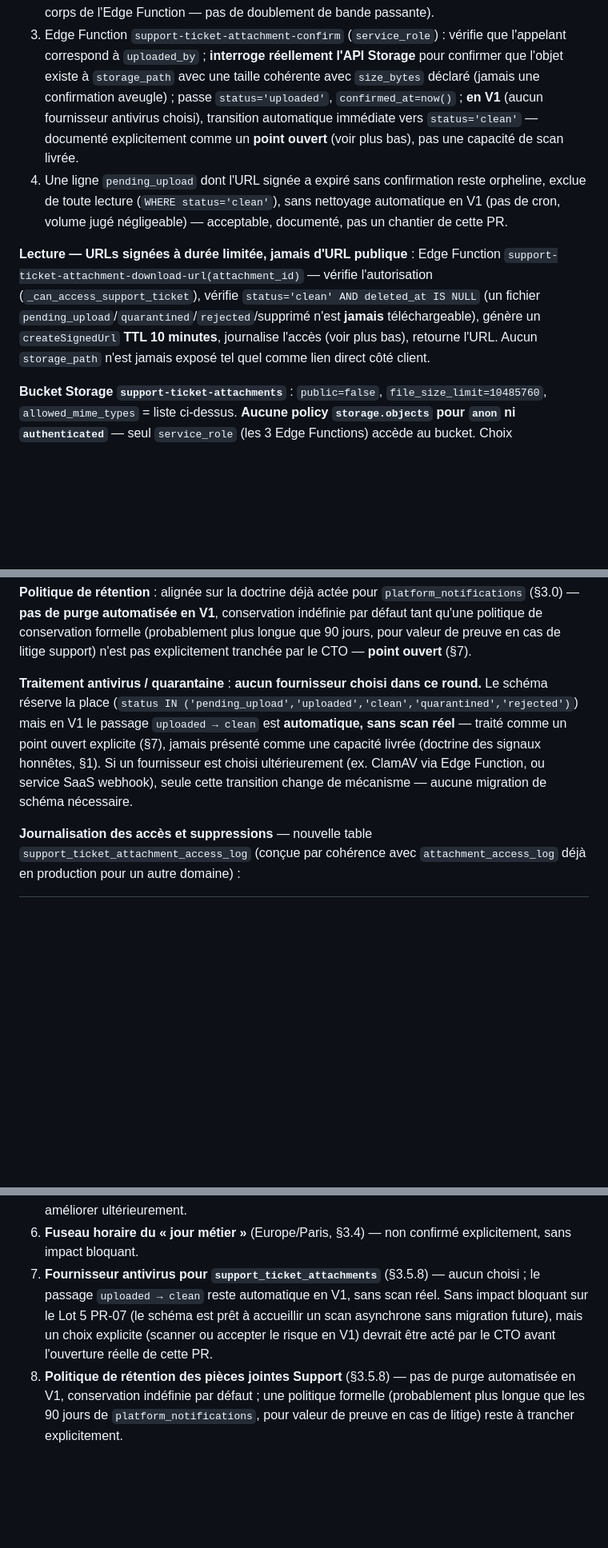
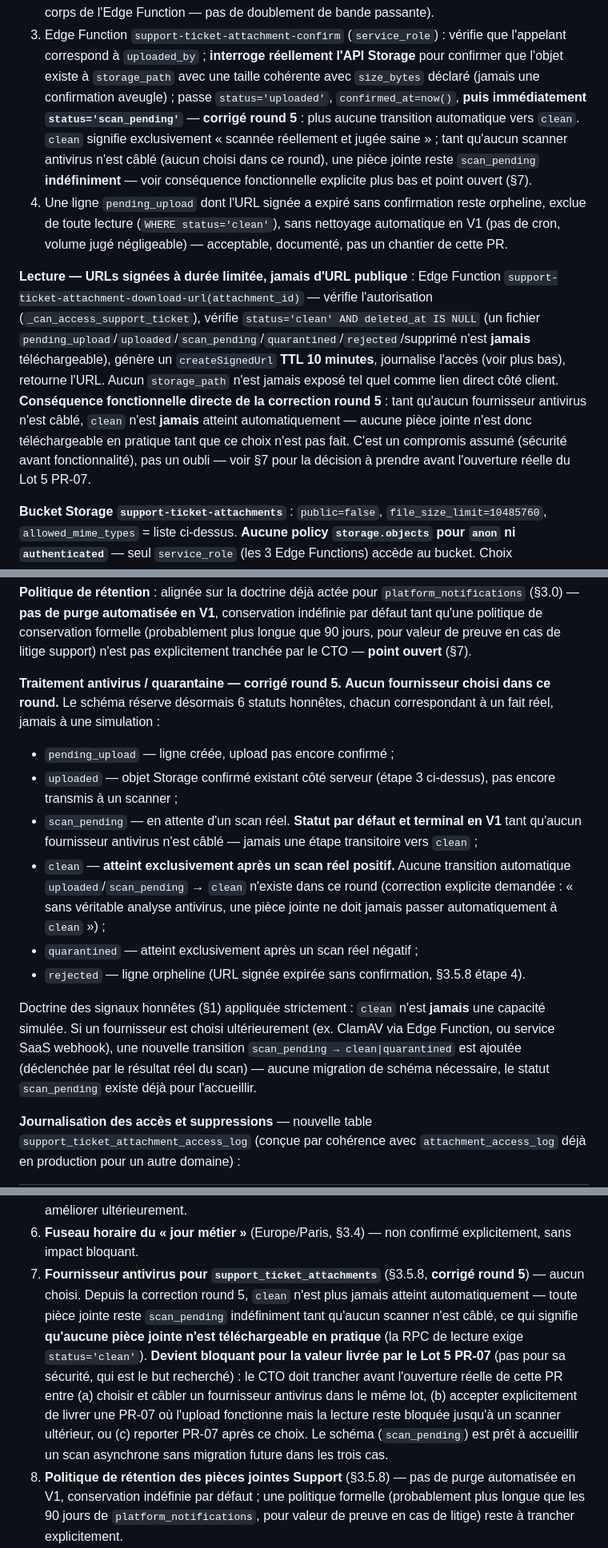
Before and after one commit to Walilarabi/flowtym-rh, a Markdown page: docs/adr/ADR-012-super-admin-phase2-plateforme-saas.md, 3 parts joined by grey strips. Shown at 80% size. Drawn GitHub-style; blank space fills up the shorter version.

Commit message:
docs(adr): ADR-012 round 5 — correction du traitement antivirus des pièces jointes Support
Sans fournisseur antivirus réellement câblé, une pièce jointe ne doit jamais passer
automatiquement de "uploaded" à "clean" — clean signifiait à tort "upload réussi" plutôt que
"scannée et jugée saine" (round 4). Ajoute le statut honnête scan_pending (terminal en V1,
tant qu'aucun scanner n'est choisi) entre uploaded et clean/quarantined. Documente
explicitement la conséquence fonctionnelle directe : aucune pièce jointe n'est téléchargeable
en pratique tant qu'aucun scanner n'est câblé (la lecture exige status='clean') — nouveau point
ouvert nécessitant un arbitrage CTO avant l'ouverture réelle du Lot 5 PR-07.

Correction documentaire uniquement, aucun développement Storage. N'affecte pas le Lot 1 PR-01
(seule PR autorisée à ce stade), qui ne touche ni platform_notifications ni les pièces jointes.

Co-Authored-By: Claude Sonnet 5 <noreply@anthropic.com>
Claude-Session: https://claude.ai/code/session_01EH46MhCBmsPBE5D6mzzS6a

```diff
--- a/docs/adr/ADR-012-super-admin-phase2-plateforme-saas.md
+++ b/docs/adr/ADR-012-super-admin-phase2-plateforme-saas.md
@@ -614,10 +620,12 @@ limitée)** :
 3. Edge Function `support-ticket-attachment-confirm` (`service_role`) : vérifie que l'appelant
    correspond à `uploaded_by` ; **interroge réellement l'API Storage** pour confirmer que
    l'objet existe à `storage_path` avec une taille cohérente avec `size_bytes` déclaré (jamais
-   une confirmation aveugle) ; passe `status='uploaded'`, `confirmed_at=now()` ; **en V1**
-   (aucun fournisseur antivirus choisi), transition automatique immédiate vers `status='clean'`
-   — documenté explicitement comme un **point ouvert** (voir plus bas), pas une capacité de
-   scan livrée.
+   une confirmation aveugle) ; passe `status='uploaded'`, `confirmed_at=now()`, **puis
+   immédiatement `status='scan_pending'`** — **corrigé round 5** : plus aucune transition
+   automatique vers `clean`. `clean` signifie exclusivement « scannée réellement et jugée
+   saine » ; tant qu'aucun scanner antivirus n'est câblé (aucun choisi dans ce round), une
+   pièce jointe reste `scan_pending` **indéfiniment** — voir conséquence fonctionnelle
+   explicite plus bas et point ouvert (§7).
 4. Une ligne `pending_upload` dont l'URL signée a expiré sans confirmation reste orpheline,
    exclue de toute lecture (`WHERE status='clean'`), sans nettoyage automatique en V1 (pas de
    cron, volume jugé négligeable) — acceptable, documenté, pas un chantier de cette PR.
@@ -625,9 +633,14 @@ limitée)** :
 **Lecture — URLs signées à durée limitée, jamais d'URL publique** : Edge Function
 `support-ticket-attachment-download-url(attachment_id)` — vérifie l'autorisation
 (`_can_access_support_ticket`), vérifie `status='clean' AND deleted_at IS NULL` (un fichier
-`pending_upload`/`quarantined`/`rejected`/supprimé n'est **jamais** téléchargeable), génère un
-`createSignedUrl` **TTL 10 minutes**, journalise l'accès (voir plus bas), retourne l'URL.
-Aucun `storage_path` n'est jamais exposé tel quel comme lien direct côté client.
+`pending_upload`/`uploaded`/`scan_pending`/`quarantined`/`rejected`/supprimé n'est **jamais**
+téléchargeable), génère un `createSignedUrl` **TTL 10 minutes**, journalise l'accès (voir plus
+bas), retourne l'URL. Aucun `storage_path` n'est jamais exposé tel quel comme lien direct côté
+client. **Conséquence fonctionnelle directe de la correction round 5** : tant qu'aucun
+fournisseur antivirus n'est câblé, `clean` n'est **jamais** atteint automatiquement — aucune
+pièce jointe n'est donc téléchargeable en pratique tant que ce choix n'est pas fait. C'est un
+compromis assumé (sécurité avant fonctionnalité), pas un oubli — voir §7 pour la décision à
+prendre avant l'ouverture réelle du Lot 5 PR-07.
 
 **Bucket Storage `support-ticket-attachments`** : `public=false`, `file_size_limit=10485760`,
 `allowed_mime_types` = liste ci-dessus. **Aucune policy `storage.objects` pour `anon` ni
@@ -660,13 +673,26 @@ politique de conservation formelle (probablement plus longue que 90 jours, pour
 preuve en cas de litige support) n'est pas explicitement tranchée par le CTO — **point ouvert**
 (§7).
 
-**Traitement antivirus / quarantaine** : **aucun fournisseur choisi dans ce round.** Le schéma
-réserve la place (`status IN ('pending_upload','uploaded','clean','quarantined','rejected')`)
-mais en V1 le passage `uploaded → clean` est **automatique, sans scan réel** — traité comme un
-point ouvert explicite (§7), jamais présenté comme une capacité livrée (doctrine des signaux
-honnêtes, §1). Si un fournisseur est choisi ultérieurement (ex. ClamAV via Edge Function, ou
-service SaaS webhook), seule cette transition change de mécanisme — aucune migration de schéma
-nécessaire.
+**Traitement antivirus / quarantaine — corrigé round 5.** **Aucun fournisseur choisi dans ce
+round.** Le schéma réserve désormais 6 statuts honnêtes, chacun correspondant à un fait réel,
+jamais à une simulation :
+- `pending_upload` — ligne créée, upload pas encore confirmé ;
+- `uploaded` — objet Storage confirmé existant côté serveur (étape 3 ci-dessus), pas encore
+  transmis à un scanner ;
+- `scan_pending` — en attente d'un scan réel. **Statut par défaut et terminal en V1** tant
+  qu'aucun fournisseur antivirus n'est câblé — jamais une étape transitoire vers `clean` ;
+- `clean` — **atteint exclusivement après un scan réel positif.** Aucune transition
+  automatique `uploaded`/`scan_pending` → `clean` n'existe dans ce round (correction explicite
+  demandée : « sans véritable analyse antivirus, une pièce jointe ne doit jamais passer
+  automatiquement à `clean` ») ;
+- `quarantined` — atteint exclusivement après un scan réel négatif ;
+- `rejected` — ligne orpheline (URL signée expirée sans confirmation, §3.5.8 étape 4).
+
+Doctrine des signaux honnêtes (§1) appliquée strictement : `clean` n'est **jamais** une
+capacité simulée. Si un fournisseur est choisi ultérieurement (ex. ClamAV via Edge Function, ou
+service SaaS webhook), une nouvelle transition `scan_pending → clean|quarantined` est ajoutée
+(déclenchée par le résultat réel du scan) — aucune migration de schéma nécessaire, le statut
+`scan_pending` existe déjà pour l'accueillir.
 
 **Journalisation des accès et suppressions** — nouvelle table `support_ticket_attachment_access_log`
 (conçue par cohérence avec `attachment_access_log` déjà en production pour un autre domaine) :
@@ -1016,11 +1042,17 @@ changent pas, aucune migration n'ayant jamais été appliquée) :
    discriminant à améliorer ultérieurement.
 6. **Fuseau horaire du « jour métier »** (Europe/Paris, §3.4) — non confirmé explicitement,
    sans impact bloquant.
-7. **Fournisseur antivirus pour `support_ticket_attachments`** (§3.5.8) — aucun choisi ; le
-   passage `uploaded → clean` reste automatique en V1, sans scan réel. Sans impact bloquant sur
-   le Lot 5 PR-07 (le schéma est prêt à accueillir un scan asynchrone sans migration future),
-   mais un choix explicite (scanner ou accepter le risque en V1) devrait être acté par le CTO
-   avant l'ouverture réelle de cette PR.
+7. **Fournisseur antivirus pour `support_ticket_attachments`** (§3.5.8, **corrigé round 5**) —
+   aucun choisi. Depuis la correction round 5, `clean` n'est plus jamais atteint automatiquement
+   — toute pièce jointe reste `scan_pending` indéfiniment tant qu'aucun scanner n'est câblé, ce
+   qui signifie **qu'aucune pièce jointe n'est téléchargeable en pratique** (la RPC de lecture
+   exige `status='clean'`). **Devient bloquant pour la valeur livrée par le Lot 5 PR-07**
+   (pas pour sa sécurité, qui est le but recherché) : le CTO doit trancher avant l'ouverture
+   réelle de cette PR entre (a) choisir et câbler un fournisseur antivirus dans le même lot,
+   (b) accepter explicitement de livrer une PR-07 où l'upload fonctionne mais la lecture reste
+   bloquée jusqu'à un scanner ultérieur, ou (c) reporter PR-07 après ce choix. Le schéma
+   (`scan_pending`) est prêt à accueillir un scan asynchrone sans migration future dans les
+   trois cas.
 8. **Politique de rétention des pièces jointes Support** (§3.5.8) — pas de purge automatisée en
    V1, conservation indéfinie par défaut ; une politique formelle (probablement plus longue que
    les 90 jours de `platform_notifications`, pour valeur de preuve en cas de litige) reste à
```
Also changed, not shown: other parts of docs/adr/ADR-012-super-admin-phase2-plateforme-saas.md (+15 -9 lines).
